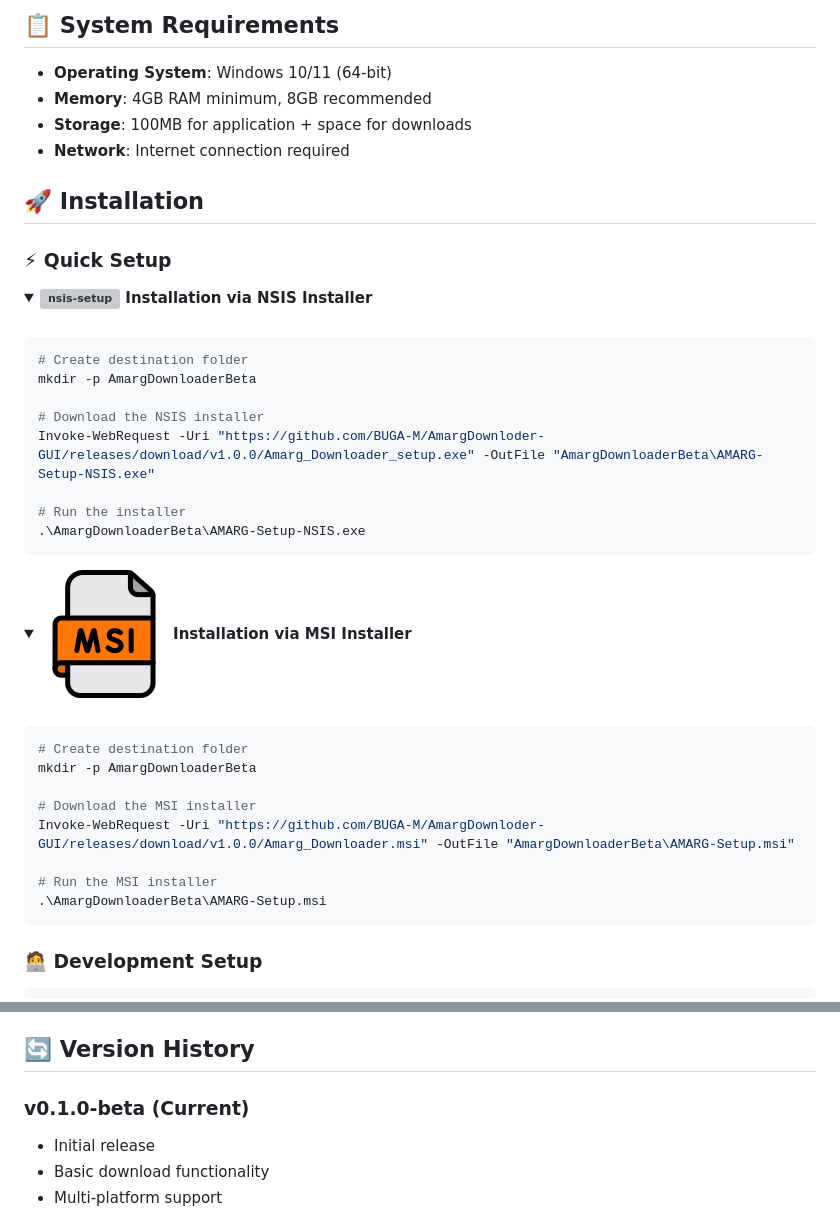
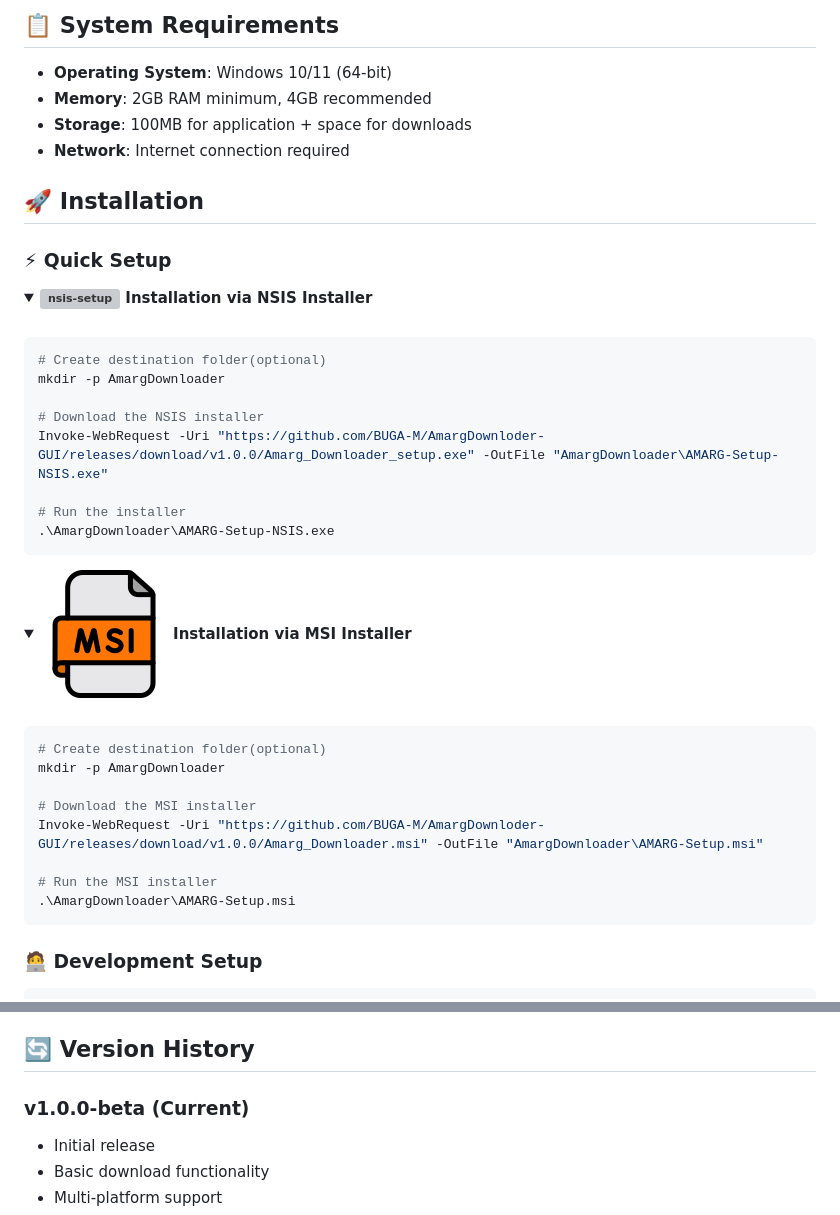
Before and after one commit to BUGA-M/AmargDownloader-GUI, a Markdown page: README.md, 2 parts joined by grey strips. GitHub-like rendering; folded sections open; grey boxes are pictures that could not be loaded.

````diff
--- a/README.md
+++ b/README.md
@@ -62,7 +62,7 @@ A lightweight, fast, and user-friendly desktop application for downloading video
 ## 📋 System Requirements
 
 - **Operating System**: Windows 10/11 (64-bit)
-- **Memory**: 4GB RAM minimum, 8GB recommended
+- **Memory**: 2GB RAM minimum, 4GB recommended
 - **Storage**: 100MB for application + space for downloads
 - **Network**: Internet connection required
 
@@ -75,14 +75,14 @@ A lightweight, fast, and user-friendly desktop application for downloading video
 <br>
 
 ```powershell
-# Create destination folder
-mkdir -p AmargDownloaderBeta
+# Create destination folder(optional)
+mkdir -p AmargDownloader
 
 # Download the NSIS installer
-Invoke-WebRequest -Uri "https://github.com/BUGA-M/AmargDownloder-GUI/releases/download/v1.0.0/Amarg_Downloader_setup.exe" -OutFile "AmargDownloaderBeta\AMARG-Setup-NSIS.exe"
+Invoke-WebRequest -Uri "https://github.com/BUGA-M/AmargDownloder-GUI/releases/download/v1.0.0/Amarg_Downloader_setup.exe" -OutFile "AmargDownloader\AMARG-Setup-NSIS.exe"
 
 # Run the installer
-.\AmargDownloaderBeta\AMARG-Setup-NSIS.exe
+.\AmargDownloader\AMARG-Setup-NSIS.exe
 ```
 </details>
 
@@ -91,14 +91,14 @@ Invoke-WebRequest -Uri "https://github.com/BUGA-M/AmargDownloder-GUI/releases/do
 <br>
 
 ```powershell
-# Create destination folder
-mkdir -p AmargDownloaderBeta
+# Create destination folder(optional)
+mkdir -p AmargDownloader
 
 # Download the MSI installer
-Invoke-WebRequest -Uri "https://github.com/BUGA-M/AmargDownloder-GUI/releases/download/v1.0.0/Amarg_Downloader.msi" -OutFile "AmargDownloaderBeta\AMARG-Setup.msi"
+Invoke-WebRequest -Uri "https://github.com/BUGA-M/AmargDownloder-GUI/releases/download/v1.0.0/Amarg_Downloader.msi" -OutFile "AmargDownloader\AMARG-Setup.msi"
 
 # Run the MSI installer
-.\AmargDownloaderBeta\AMARG-Setup.msi
+.\AmargDownloader\AMARG-Setup.msi
 ```
 </details>
 
@@ -254,7 +254,7 @@ This project is licensed under the MIT License - see the [LICENSE](LICENSE) file
 
 ## 🔄 Version History
 
-### v0.1.0-beta (Current)
+### v1.0.0-beta (Current)
 - Initial release
 - Basic download functionality
 - Multi-platform support
````
